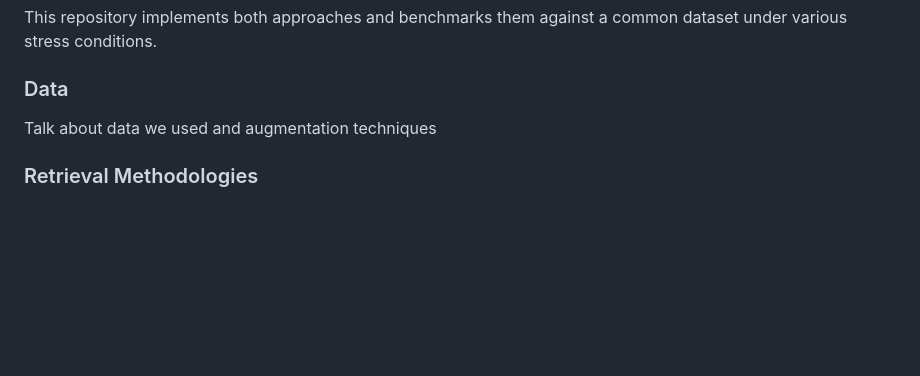
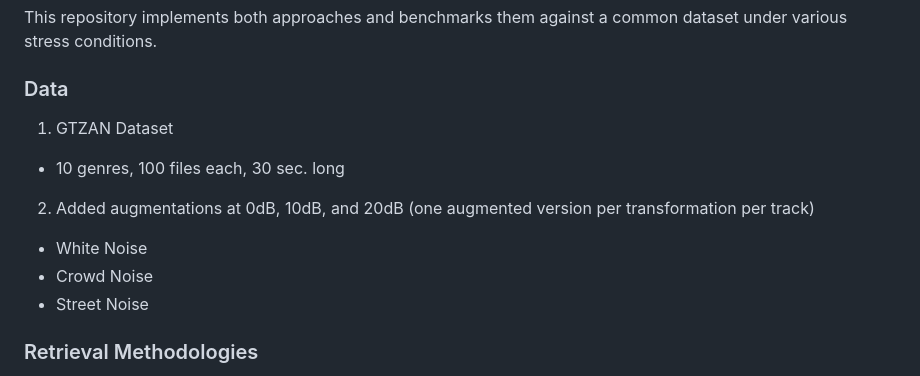
Before and after one commit to RobertTylman/DLFMFinalProject, a Markdown page: README.md, the part around the change. Rendered like a GitHub page; blank space fills up the shorter version.

Commit message:
Update README with dataset and augmentation details
Added details about the GTZAN dataset and augmentation techniques used in the project.

```diff
--- a/README.md
+++ b/README.md
@@ -13,7 +13,13 @@ While Shazam's landmark-based hashing was once the gold standard for music ident
 This repository implements both approaches and benchmarks them against a common dataset under various stress conditions.
 
 ### Data
-Talk about data we used and augmentation techniques
+1. GTZAN Dataset
+* 10 genres, 100 files each, 30 sec. long
+
+2. Added augmentations at 0dB, 10dB, and 20dB (one augmented version per transformation per track)
+* White Noise
+* Crowd Noise
+* Street Noise
 
 ### Retrieval Methodologies
 1.  **Shazam-Style Fingerprinting**:
```
